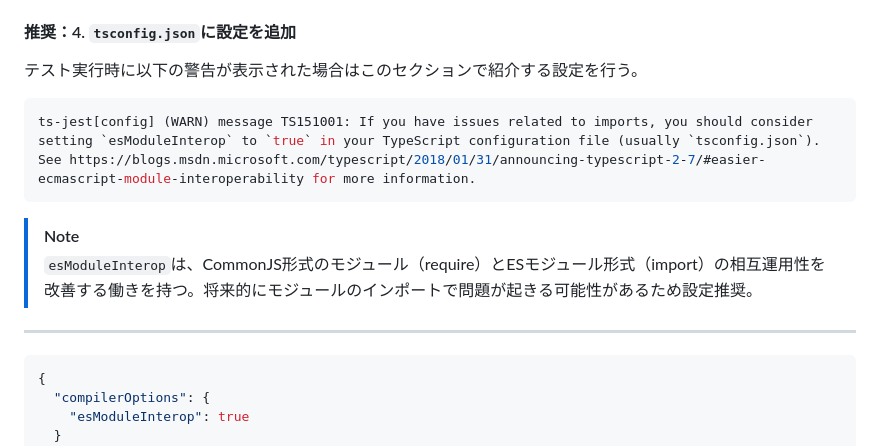
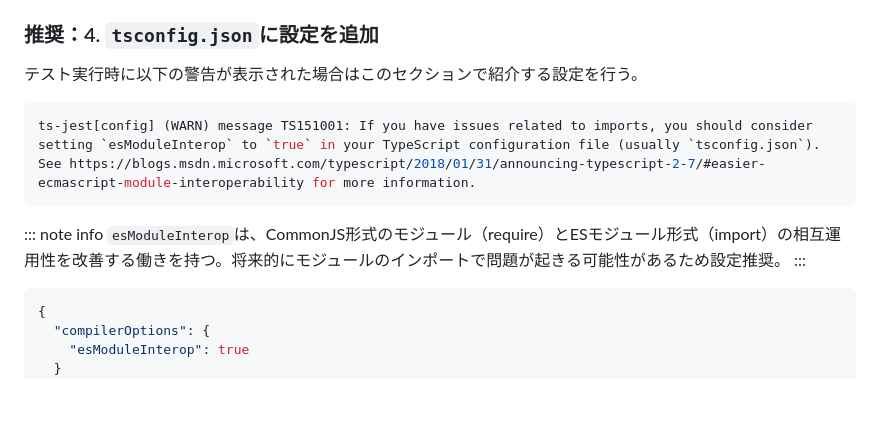
Before and after one commit to Benjuwan/MyLibs, a Markdown page: tutorial/frontend-test-beginner/use-typescript-config-jest.md, the part around one of its changes. Drawn GitHub-style; blank space fills up the shorter version.

Commit message:
doc: jest,TS, Viteでの利用方法・設定に関するドキュメントの修正.

````diff
--- a/tutorial/frontend-test-beginner/use-typescript-config-jest.md
+++ b/tutorial/frontend-test-beginner/use-typescript-config-jest.md
@@ -64,17 +102,16 @@ export default config;
     - `roots`：テストファイルを探すルートディレクトリ
     - `testMatch`：テストファイルのパターン
 
-#### 推奨：4. `tsconfig.json`に設定を追加
+### 推奨：4. `tsconfig.json`に設定を追加
 テスト実行時に以下の警告が表示された場合はこのセクションで紹介する設定を行う。
 
 ```bash
 ts-jest[config] (WARN) message TS151001: If you have issues related to imports, you should consider setting `esModuleInterop` to `true` in your TypeScript configuration file (usually `tsconfig.json`). See https://blogs.msdn.microsoft.com/typescript/2018/01/31/announcing-typescript-2-7/#easier-ecmascript-module-interoperability for more information.
 ```
 
-> [!NOTE]
-> `esModuleInterop`は、CommonJS形式のモジュール（require）とESモジュール形式（import）の相互運用性を改善する働きを持つ。将来的にモジュールのインポートで問題が起きる可能性があるため設定推奨。
-
----
+::: note info
+`esModuleInterop`は、CommonJS形式のモジュール（require）とESモジュール形式（import）の相互運用性を改善する働きを持つ。将来的にモジュールのインポートで問題が起きる可能性があるため設定推奨。
+:::
 
 ```ts
 {
````
Also changed, not shown: other parts of tutorial/frontend-test-beginner/use-typescript-config-jest.md (+65 -21 lines).
